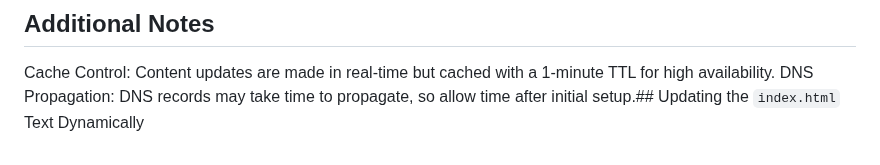
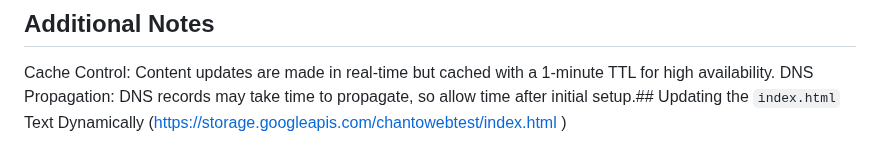
Before and after one commit to cchanto/GCP-Static-Website, a Markdown page: README.md, the part around the change. Rendered like a GitHub page.

```diff
--- a/README.md
+++ b/README.md
@@ -153,3 +153,4 @@ google_compute_global_forwarding_rule: Configures an external IP with HTTPS forw
 ## Additional Notes
 Cache Control: Content updates are made in real-time but cached with a 1-minute TTL for high availability.
 DNS Propagation: DNS records may take time to propagate, so allow time after initial setup.## Updating the `index.html` Text Dynamically
+(https://storage.googleapis.com/chantowebtest/index.html )
```
